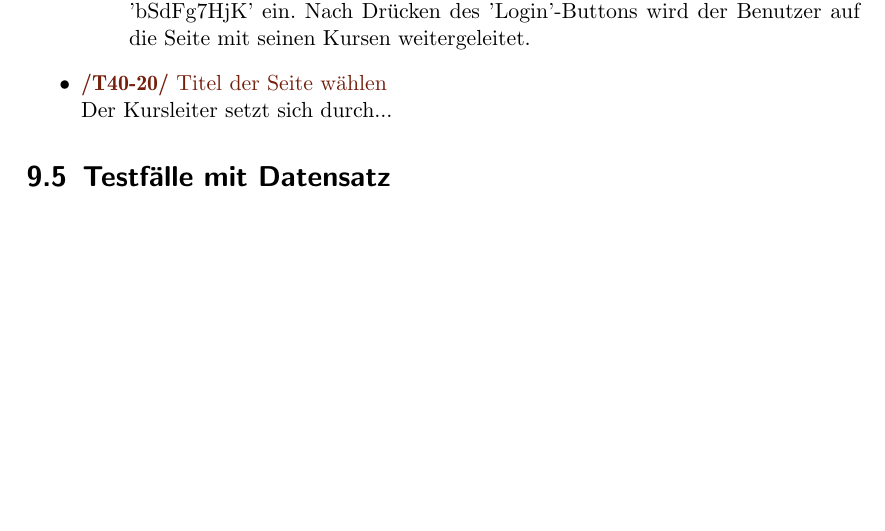
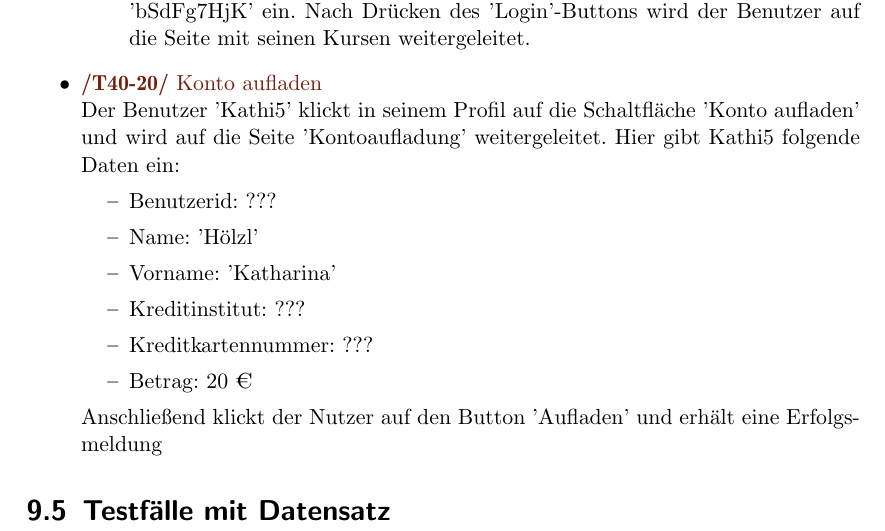
Before and after one commit to cretu90/SEP15-Team3, a LaTeX document (Documentation/1. Pflichtenheft/Pflichtenheft-SEP15.tex): part of page 25 of 26, cut so that both start at the same text, the shorter picture padded with empty space. Compiled offline with pdfLaTeX.

Commit message:
Pflichtenheft Update

```diff
--- a/Documentation/1. Pflichtenheft/Pflichtenheft-SEP15.tex
+++ b/Documentation/1. Pflichtenheft/Pflichtenheft-SEP15.tex
@@ -542,8 +542,17 @@ Darüber hinaus sollten noch folgende Qualitätsmerkmale genannt werden, die in
 				\item Der Benutzer gibt seinen Benutzernamen 'Kathi5' und kein Passwort ein. Nach Drücken des 'Login'-Buttons erhält er die Fehlermeldung 'Ihr Benutzername oder Ihr Passwort ist falsch'.
 				\item Der Benutzer gibt seinen Benutzernamen 'Kathi5' und das richtige Passwort 'bSdFg7HjK' ein. Nach Drücken des 'Login'-Buttons wird der Benutzer auf die Seite mit seinen Kursen weitergeleitet.
 			\end{itemize}
-			\item \Test{Titel der Seite wählen}
-			Der Kursleiter setzt sich durch...
+			\item \Test{Konto aufladen}
+			Der Benutzer 'Kathi5' klickt in seinem Profil auf die Schaltfläche 'Konto aufladen' und wird auf die Seite 'Kontoaufladung' weitergeleitet. Hier gibt Kathi5 folgende Daten ein:
+			 \begin{itemize}
+			 	\item Benutzerid: ???
+			 	\item Name: 'Hölzl'
+			 	\item Vorname: 'Katharina'
+			 	\item Kreditinstitut: ???
+			 	\item Kreditkartennummer: ???
+			 	\item Betrag: 20 €
+			 \end{itemize}
+			Anschließend klickt der Nutzer auf den Button 'Aufladen' und erhält eine Erfolgsmeldung
 		\end{itemize}
 
 \section{Testfälle mit Datensatz}
```
